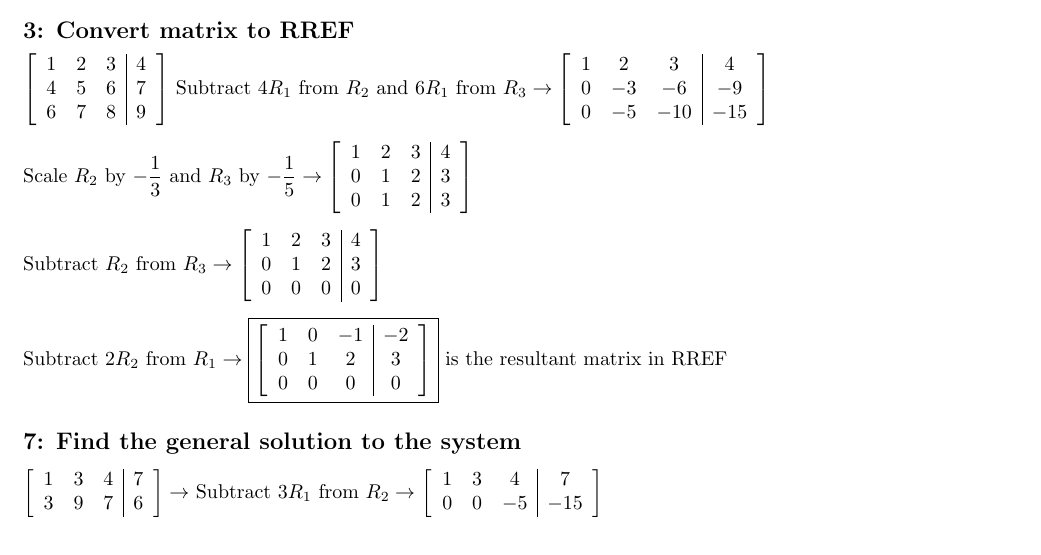
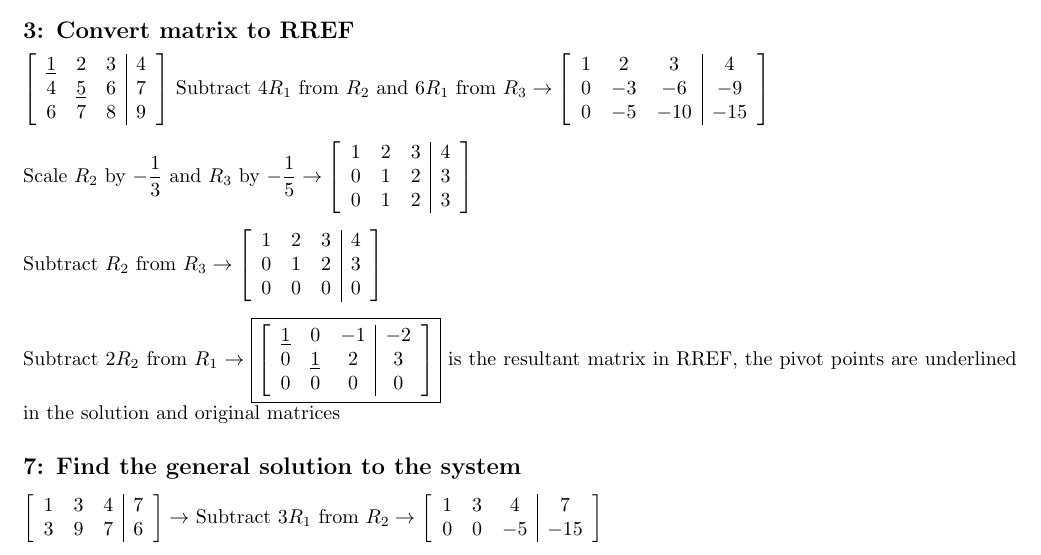
Before and after one commit to tpate0562/Math-5-Homework, a LaTeX problem sheet (MATH 5 Homework 1.2/RH 1.2.tex): part of page 1 of 4, cut so that both start at the same text. Compiled offline with pdfLaTeX.

Commit message:
Finishing Touches

```diff
--- a/MATH 5 Homework 1.2/RH 1.2.tex
+++ b/MATH 5 Homework 1.2/RH 1.2.tex
@@ -28,8 +28,8 @@
 \subsection*{3: Convert matrix to RREF}
 $
 \left[\begin{array}{ccc|c}
-    1 & 2 & 3 & 4 \\
-    4 & 5 & 6 & 7 \\
+    \underline{1} & 2 & 3 & 4 \\
+    4 & \underline{5} & 6 & 7 \\
     6 & 7 & 8 & 9
 \end{array}\right]
 $ Subtract $4R_1$ from $R_2$ and $6R_1$ from $R_3 \rightarrow
@@ -50,11 +50,11 @@ $\\[0.1in]Scale $R_2$ by $-\frac{1}{3}$ and $R_3$ by $-\frac{1}{5} \rightarrow
     0 & 0 & 0 & 0
 \end{array}\right]$ \\[0.1in] Subtract $2R_2$ from $R_1 \rightarrow
 \boxed{\left[\begin{array}{ccc|c}
-    1 & 0 & -1 & -2 \\
-    0 & 1 & 2 & 3 \\
+    \underline{1} & 0 & -1 & -2 \\
+    0 & \underline{1} & 2 & 3 \\
     0 & 0 & 0 & 0
 \end{array}\right]}
-$ is the resultant matrix in RREF
+$ is the resultant matrix in RREF, the pivot points are underlined in the solution and original matrices
 \subsection*{7: Find the general solution to the system}
 $
 \left[\begin{array}{ccc|c}
```
Also changed, not shown: MATH 5 Homework 1.2/RH 1.2.pdf, 3 other files.
